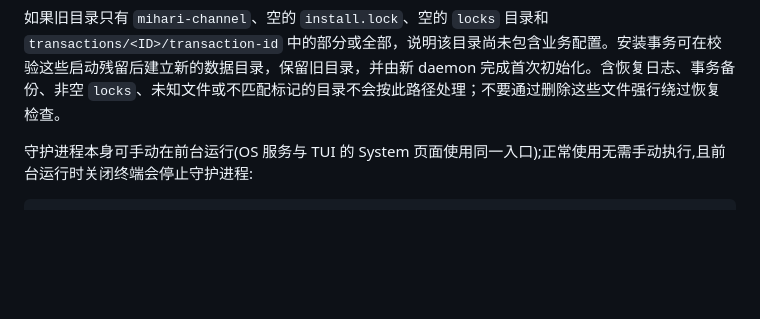
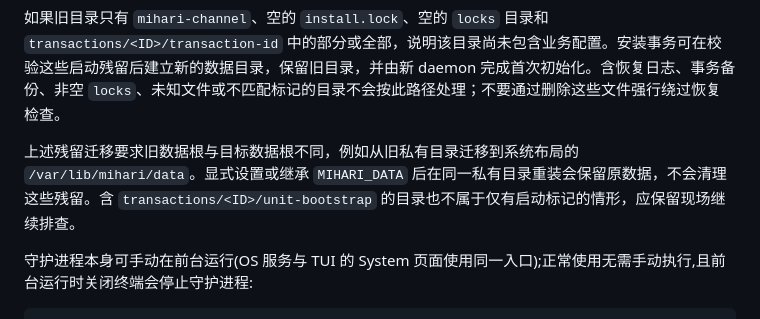
Before and after one commit to mihari-proxy/mihari, a Markdown page: docs/commands.md, the part around the change. Drawn GitHub-style; blank space fills up the shorter version.

Commit message:
docs: 明确启动残留迁移的适用范围
Signed-off-by: LeeShunEE <54445332+LeeShunEE@users.noreply.github.com>

```diff
--- a/docs/commands.md
+++ b/docs/commands.md
@@ -28,6 +28,8 @@ Unix 的 install/reinstall/update/start/stop/uninstall 走统一安装用例，
 Linux 服务启动失败后，systemd 可能显示 `activating (auto-restart)`。如果此时主进程已退出（`MainPID=0`），`mihari service status` 返回 `stopped`，仍允许进入服务停止或重装流程；这不表示 systemd 已取消自动重启。升级旧版本后若日志提示 `existing data requires recovery or migration`，应使用包含此修复的版本执行 `sudo mihari service reinstall`，由安装事务处理旧数据和服务定义，而不是直接修改 unit 的启动参数。重装失败时保留报错和 `journalctl -u mihari` 日志继续排查。
 
 如果旧目录只有 `mihari-channel`、空的 `install.lock`、空的 `locks` 目录和 `transactions/<ID>/transaction-id` 中的部分或全部，说明该目录尚未包含业务配置。安装事务可在校验这些启动残留后建立新的数据目录，保留旧目录，并由新 daemon 完成首次初始化。含恢复日志、事务备份、非空 `locks`、未知文件或不匹配标记的目录不会按此路径处理；不要通过删除这些文件强行绕过恢复检查。
+
+上述残留迁移要求旧数据根与目标数据根不同，例如从旧私有目录迁移到系统布局的 `/var/lib/mihari/data`。显式设置或继承 `MIHARI_DATA` 后在同一私有目录重装会保留原数据，不会清理这些残留。含 `transactions/<ID>/unit-bootstrap` 的目录也不属于仅有启动标记的情形，应保留现场继续排查。
 
 守护进程本身可手动在前台运行(OS 服务与 TUI 的 System 页面使用同一入口);正常使用无需手动执行,且前台运行时关闭终端会停止守护进程:
 
```
